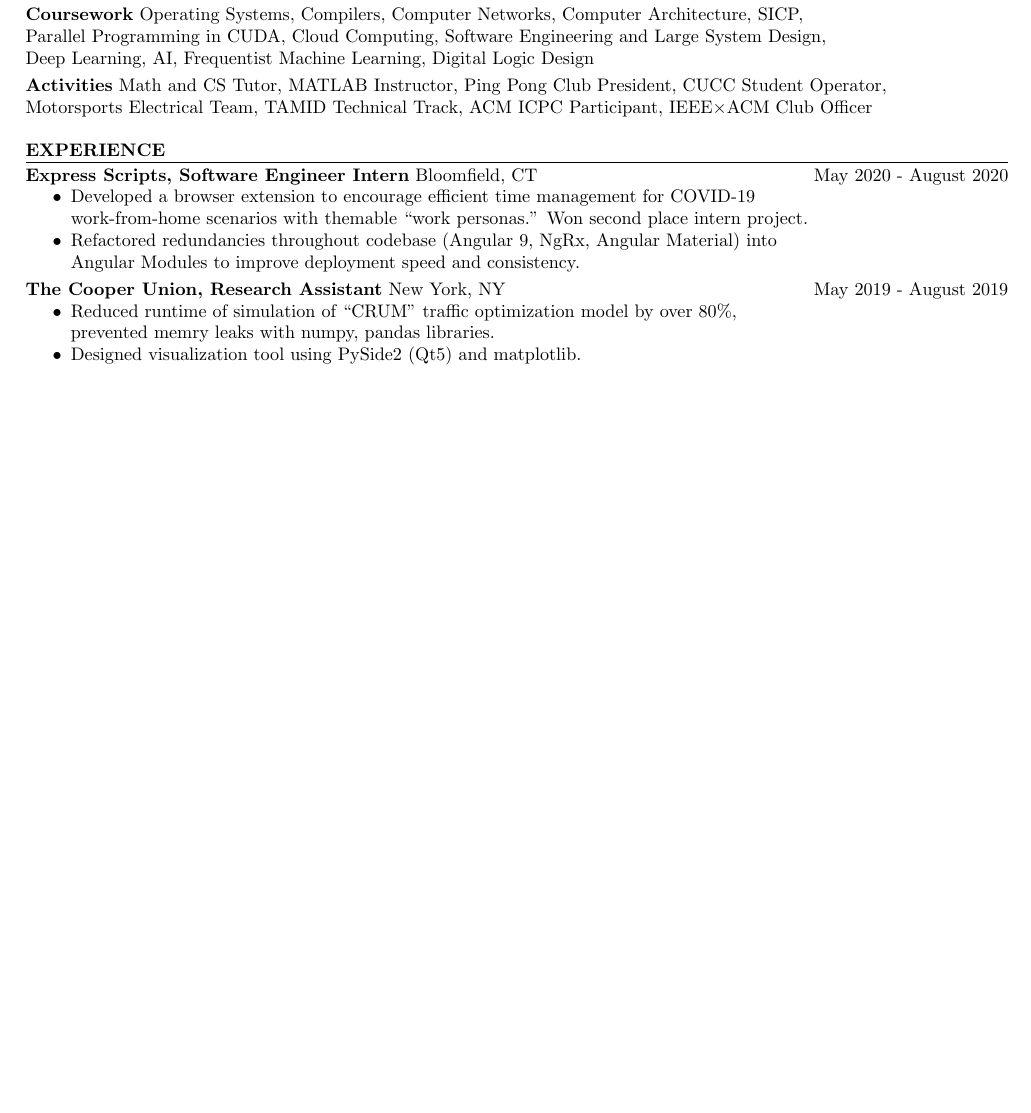
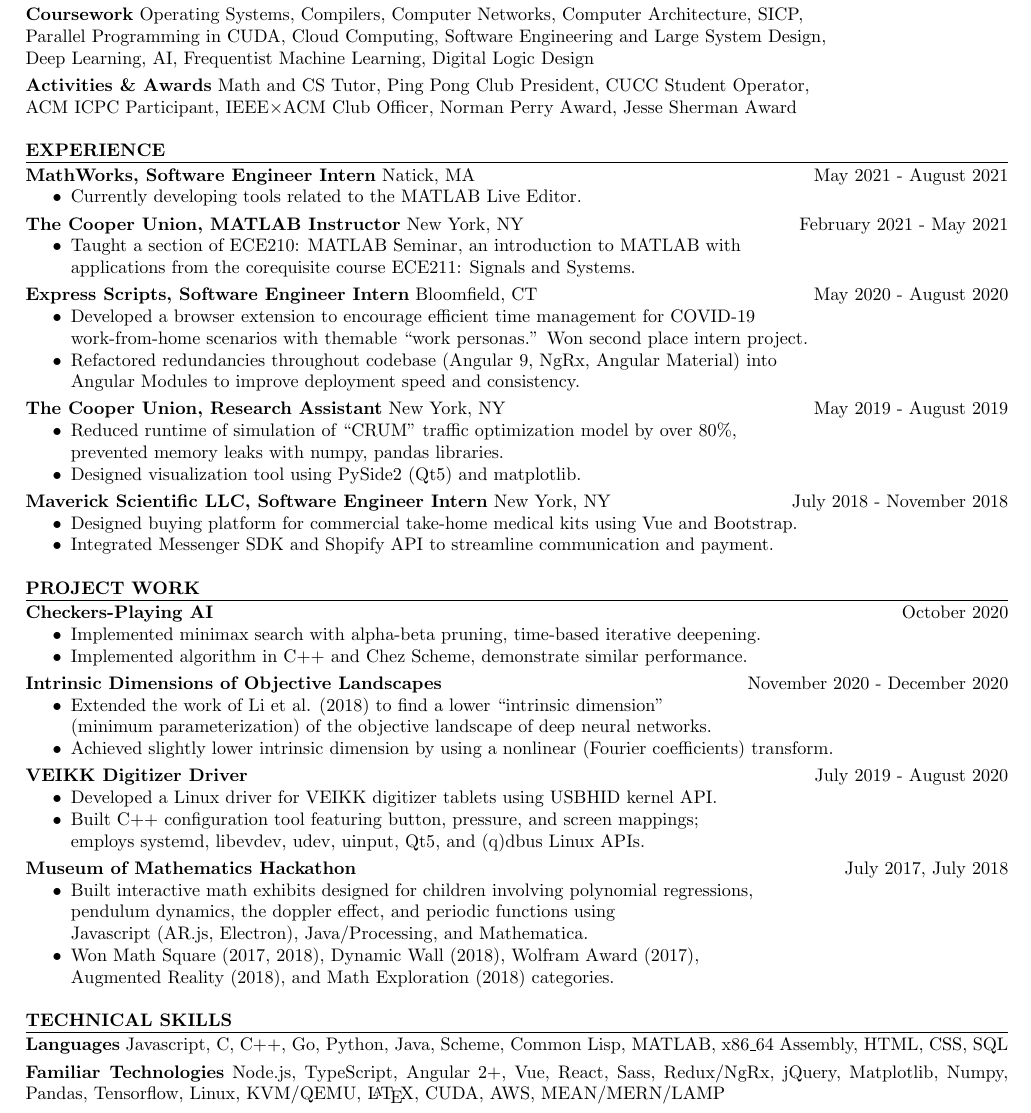
Before and after one commit to jlam55555/resume, a LaTeX CV (resume.tex): part of the page, cut so that both start at the same text, the shorter picture padded with empty space. Compiled offline with pdfLaTeX.

Commit message:
filled in missing entries

```diff
--- a/resume.tex
+++ b/resume.tex
@@ -36,28 +38,54 @@
 
 \brs
 
-\textbf{Coursework} Operating Systems, Compilers, Computer Networks, Computer Architecture, SICP, \\
-Parallel Programming in CUDA, Cloud Computing, Software Engineering and Large System Design,\\
+\textbf{Coursework} Operating Systems, Compilers, Computer Networks, Computer
+Architecture, SICP,\\
+Parallel Programming in CUDA, Cloud Computing, Software Engineering and Large
+System Design,\\
 Deep Learning, AI, Frequentist Machine Learning, Digital Logic Design
 
 \brs
 
-\textbf{Activities} Math and CS Tutor, MATLAB Instructor, Ping Pong Club President, CUCC Student Operator,\\
-Motorsports Electrical Team, TAMID Technical Track, ACM ICPC Participant, IEEE$\times$ACM Club Officer
+\textbf{Activities \& Awards} Math and CS Tutor, Ping Pong Club President, CUCC
+Student Operator, \\ ACM ICPC Participant, IEEE$\times$ACM Club Officer, Norman
+Perry Award, Jesse Sherman Award
 
 \br
 
 \textbf{EXPERIENCE}
 \hr
+
+\textbf{MathWorks, Software Engineer Intern}
+Natick, MA
+\hfill
+May 2021 - August 2021
+\begin{itemize}
+\item Currently developing tools related to the MATLAB Live Editor.
+\end{itemize}
+
+\brs
+
+\textbf{The Cooper Union, MATLAB Instructor}
+New York, NY
+\hfill
+February 2021 - May 2021
+\begin{itemize}
+\item Taught a section of ECE210: MATLAB Seminar, an introduction to MATLAB with
+  \\ applications from the corequisite course ECE211: Signals and Systems.
+\end{itemize}
+
+\brs
+
 \textbf{Express Scripts, Software Engineer Intern}
 Bloomfield, CT
 \hfill
 May 2020 - August 2020
 \begin{itemize}
-\item Developed a browser extension to encourage efficient time management for COVID-19\\
-  work-from-home scenarios with themable ``work personas.'' Won second place intern project.
-\item Refactored redundancies throughout codebase (Angular 9, NgRx, Angular Material) into\\
-  Angular Modules to improve deployment speed and consistency.
+\item Developed a browser extension to encourage efficient time management for
+  COVID-19\\ work-from-home scenarios with themable ``work personas.'' Won
+  second place intern project.
+\item Refactored redundancies throughout codebase (Angular 9, NgRx, Angular
+  Material) into\\ Angular Modules to improve deployment speed and consistency.
 \end{itemize}
 
 \brs
@@ -67,13 +95,91 @@
 \hfill
 May 2019 - August 2019
 \begin{itemize}
-\item Reduced runtime of simulation of ``CRUM'' traffic optimization model by over 80\%,\\
-  prevented memry leaks with numpy, pandas libraries.
+\item Reduced runtime of simulation of ``CRUM'' traffic optimization model by
+  over 80\%,\\
+  prevented memory leaks with numpy, pandas libraries.
 \item Designed visualization tool using PySide2 (Qt5) and matplotlib.
 \end{itemize}
 
-%% TODO: MATLAB instructor, MathWorks
+\brs
 
-%% TODO: Projects/research section?
+\textbf{Maverick Scientific LLC, Software Engineer Intern}
+New York, NY
+\hfill
+July 2018 - November 2018
+\begin{itemize}
+\item Designed buying platform for commercial take-home medical kits using Vue
+  and Bootstrap.
+\item Integrated Messenger SDK and Shopify API to streamline communication
+  and payment.
+\end{itemize}
+
+\br
+
+\textbf{PROJECT WORK}
+\hr
+
+\textbf{Checkers-Playing AI}
+\hfill
+October 2020
+\begin{itemize}
+\item Implemented minimax search with alpha-beta pruning, time-based iterative
+  deepening.
+\item Implemented algorithm in C++ and Chez Scheme, demonstrate similar
+  performance.
+\end{itemize}
+
+\brs
+
+\textbf{Intrinsic Dimensions of Objective Landscapes}
+\hfill
+November 2020 - December 2020
+\begin{itemize}
+\item Extended the work of Li et al. (2018) to find a lower ``intrinsic
+  dimension'' \\ (minimum parameterization) of the objective landscape of deep
+  neural networks.
+\item Achieved slightly lower intrinsic dimension by using a nonlinear (Fourier
+  coefficients) transform.
+\end{itemize}
+
+\brs
+
+\textbf{VEIKK Digitizer Driver}
+\hfill
+July 2019 - August 2020
+\begin{itemize}
+\item Developed a Linux driver for VEIKK digitizer tablets using USBHID kernel
+  API.
+\item Built C++ configuration tool featuring button, pressure, and screen
+  mappings; \\
+  employs systemd, libevdev, udev, uinput, Qt5, and (q)dbus Linux APIs.
+\end{itemize}
+
+\brs
+
+\textbf{Museum of Mathematics Hackathon}
+\hfill
+July 2017, July 2018
+\begin{itemize}
+\item Built interactive math exhibits designed for children involving polynomial
+  regressions, \\ pendulum dynamics, the doppler effect, and periodic functions
+  using \\ Javascript (AR.js, Electron), Java/Processing, and Mathematica.
+\item Won Math Square (2017, 2018), Dynamic Wall (2018), Wolfram Award (2017),
+  \\ Augmented Reality (2018), and Math Exploration (2018) categories.
+\end{itemize}
+
+\br
+
+\textbf{TECHNICAL SKILLS}
+\hr
+
+\textbf{Languages} Javascript, C, C++, Go, Python, Java, Scheme, Common Lisp,
+MATLAB, x86\_64 Assembly, HTML, CSS, SQL
+
+\brs
+
+\textbf{Familiar Technologies} Node.js, TypeScript, Angular 2+, Vue, React,
+Sass, Redux/NgRx, jQuery, Matplotlib, Numpy, Pandas, Tensorflow, Linux,
+KVM/QEMU, \LaTeX, CUDA, AWS, MEAN/MERN/LAMP
 
 \end{document}
```
Also changed, not shown: resume.pdf, resume.tex (2 more changed lines).
